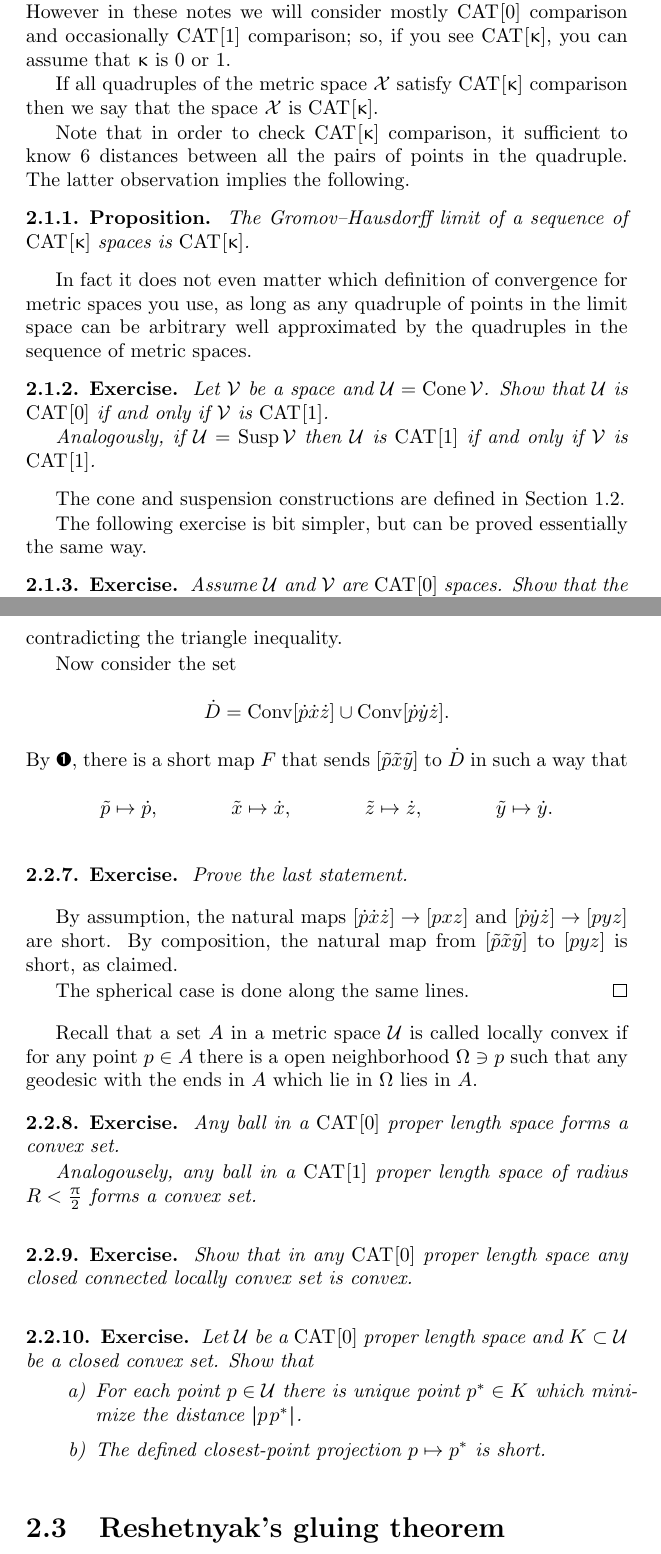
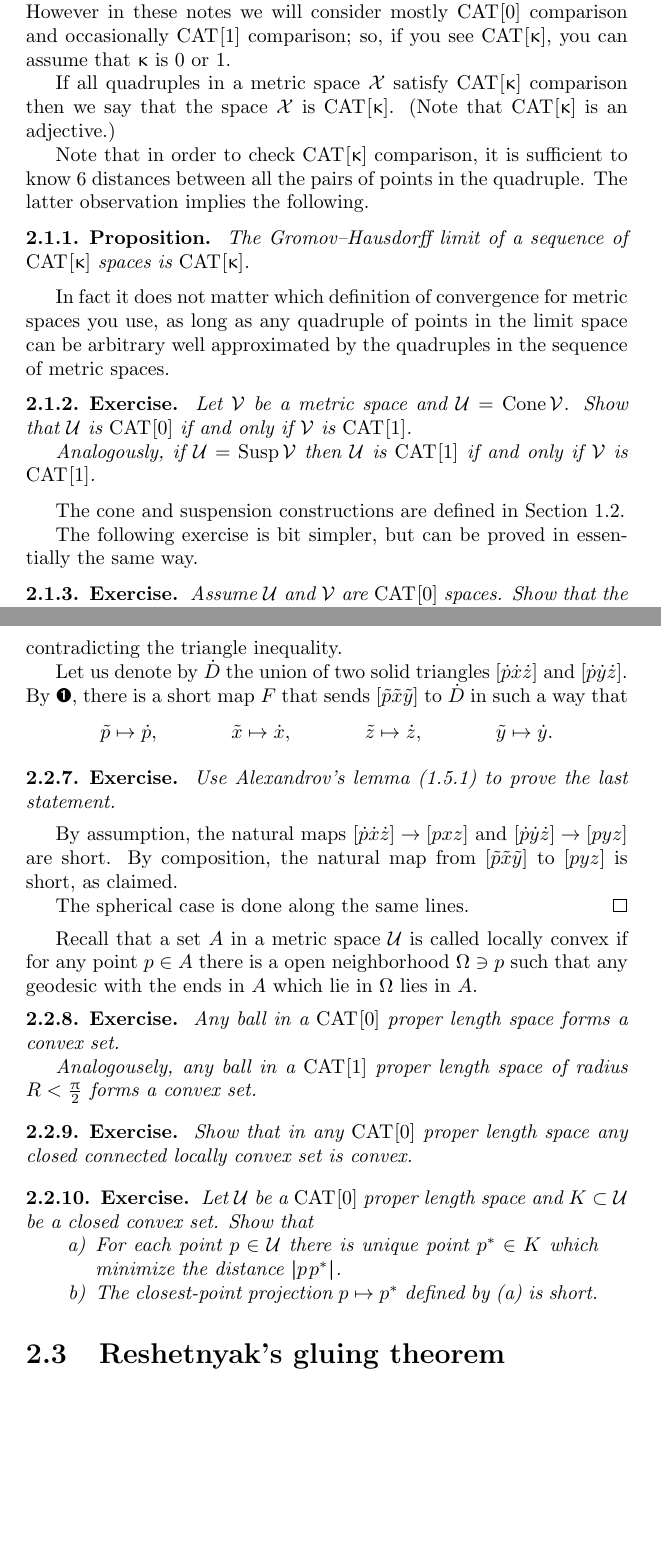
Before and after one commit to anton-petrunin/invitation, a LaTeX thesis (invitation.tex, which reads billiards.tex): two parts of pages 20 and 23 of 80 before the commit and two parts of pages 20 and 23 of 81 after it, joined at a grey line, cut so that both start at the same text, the shorter picture padded with empty space. Compiled offline with pdfLaTeX.

Commit message:
vitya:2.1--2.2

```diff
--- a/billiards.tex
+++ b/billiards.tex
@@ -41,28 +41,29 @@ If one of the spherical model triangles is undefined\footnote{ that is, if
 then it is assumed that $\Cat{}{1}$ comparison automatically holds for this quadruple.
 
 We can do the same for the model plane with curvature $\kappa$;
-that is a sphere if $\kappa>0$, Euclidean plane if $\kappa=0$ and  Lobachevsky plane if $\kappa<0$.
+that is a sphere if $\kappa>0$,
+Euclidean plane if $\kappa=0$
+and Lobachevsky plane if $\kappa<0$.
 In this case we arrive at the definition of $\Cat{}{\kappa}$ comparison.
 However in these notes we will consider mostly $\Cat{}{0}$ comparison and occasionally $\Cat{}{1}$ comparison;
 so, if you see $\Cat{}{\kappa}$, you can assume that $\kappa$ is $0$ or $1$.
 
 
-If
-all quadruples of the metric space $\spc{X}$
-satisfy $\Cat{}{\kappa}$ comparison
-then we say that the space $\spc{X}$ is $\Cat{}{\kappa}$.
+If all quadruples in a metric space $\spc{X}$ satisfy $\Cat{}{\kappa}$ comparison then we say that the space $\spc{X}$ is $\Cat{}{\kappa}$.
+(Note that $\Cat{}{\kappa}$ is an adjective.)
 
-Note that in order to check $\Cat{}{\kappa}$ comparison, it sufficient to know 6 distances between all the pairs of points in the quadruple.
+Note that in order to check $\Cat{}{\kappa}$ comparison, it is sufficient to know 6 distances between all the pairs of points in the quadruple.
 The latter observation implies the following.
 
 \begin{thm}{Proposition}\label{prop:cat-limit}
 The Gromov--Hausdorff limit of a sequence of $\Cat{}{\kappa}$ spaces is $\Cat{}{\kappa}$.
 \end{thm}
 
-In fact it does not even matter which definition of convergence for metric spaces you use, as long as any quadruple of points in the limit space can be arbitrary well approximated by the quadruples in the sequence of metric spaces.
+In fact it does not matter which definition of convergence for metric spaces you use,
+as long as any quadruple of points in the limit space can be arbitrary well approximated by the quadruples in the sequence of metric spaces.
 
 \begin{thm}{Exercise}\label{ex:cone+susp}
-Let $\spc{V}$ be a space and $\spc{U}=\Cone\spc{V}$.
+Let $\spc{V}$ be a metric space and $\spc{U}=\Cone\spc{V}$.
 Show that $\spc{U}$ is  $\Cat{}{0}$ if and only if $\spc{V}$ is $\Cat{}{1}$.
 
 Analogously, if $\spc{U}=\Susp\spc{V}$ then
@@ -71,7 +72,8 @@ $\spc{U}$ is  $\Cat{}{1}$ if and only if $\spc{V}$ is $\Cat{}{1}$.
 
 The cone and suspension constructions are defined in Section \ref{sec:constructions}.
 
-The following exercise is bit simpler, but can be proved essentially the same way.
+The following exercise is bit simpler,
+but can be proved in essentially the same way.
 
 \begin{thm}{Exercise}\label{ex:product}
 Assume $\spc{U}$ and $\spc{V}$ are $\Cat{}{0}$ spaces.
@@ -247,8 +252,7 @@ Since $\trig p x z$ and $\trig p y z$ are thin, we have
 \[\dist{x}{w}{}+\dist{w}{y}{}<\dist{x}{y}{},\]
 contradicting the triangle inequality.
 
-Now consider the set
-\[\dot D=\Conv\trig {\dot p}{\dot x}{\dot z}\cup \Conv\trig {\dot p} {\dot y} {\dot z}.\]
+Let us denote by $\dot D$ the union of two solid triangles $\trig {\dot p}{\dot x}{\dot z}$ and $\trig {\dot p} {\dot y} {\dot z}$.
 By \ref{eq:<+<>=pi}, there is a short map $F$ that sends
 $\trig{\~ p}{\~ x}{\~ y}$ to $\dot D$ in such a way that
 \begin{align*}
@@ -262,7 +266,7 @@ $\trig{\~ p}{\~ x}{\~ y}$ to $\dot D$ in such a way that
 \end{align*}
 
 \begin{thm}{Exercise}\label{ex:short-map}
-Prove the last statement.
+Use Alexandrov's lemma (\ref{lem:alex}) to prove the last statement.
 \end{thm}
 
 
@@ -289,12 +293,12 @@ Let  $\spc{U}$ be a $\Cat{}0$ proper length space
 and $K\subset \spc{U}$ be a closed convex set.
 Show that
 
-\begin{subthm}{}
+\begin{subthm}{ex:closest-point:a}
 For each point $p\in \spc{U}$ there is unique point $p^*\in K$ which minimize the distance $\dist{p}{p^*}{}$.
 \end{subthm}
 
 \begin{subthm}{}
-The defined closest-point projection $p\mapsto p^*$ is short.
+The closest-point projection $p\mapsto p^*$ defined by (\ref{SHORT.ex:closest-point:a}) is short.
 \end{subthm}
 
 \end{thm}
```
Also changed, not shown: billiards.tex (25 more changed lines).
